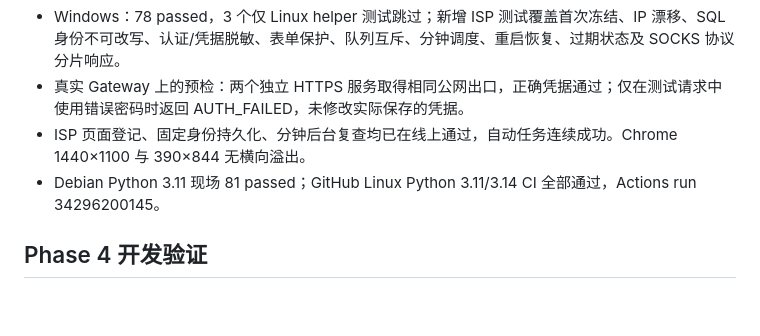
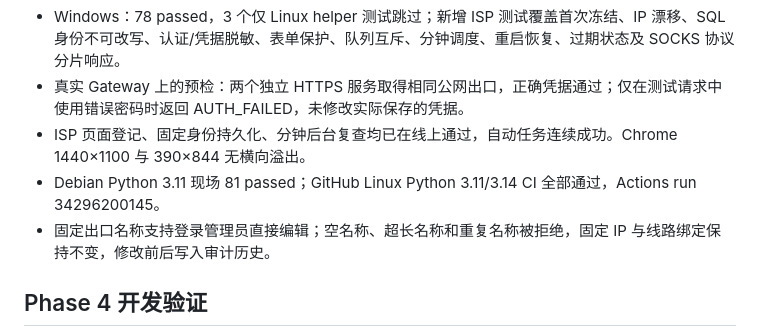
Before and after one commit to junxianxia0413-eng/private-fixed-egress, a Markdown page: VALIDATION.md, the part around the change. GitHub-like rendering; blank space fills up the shorter version.

```diff
--- a/VALIDATION.md
+++ b/VALIDATION.md
@@ -68,6 +68,7 @@ Phase 0–9 已完成。Phase 10 只剩两台 iPhone 的真实链路验收。
 - 真实 Gateway 上的预检：两个独立 HTTPS 服务取得相同公网出口，正确凭据通过；仅在测试请求中使用错误密码时返回 AUTH_FAILED，未修改实际保存的凭据。
 - ISP 页面登记、固定身份持久化、分钟后台复查均已在线上通过，自动任务连续成功。Chrome 1440×1100 与 390×844 无横向溢出。
 - Debian Python 3.11 现场 81 passed；GitHub Linux Python 3.11/3.14 CI 全部通过，Actions run 34296200145。
+- 固定出口名称支持登录管理员直接编辑；空名称、超长名称和重复名称被拒绝，固定 IP 与线路绑定保持不变，修改前后写入审计历史。
 
 ## Phase 4 开发验证
 
```
Also changed, not shown: USER-GUIDE.md (+2 -0 lines).
